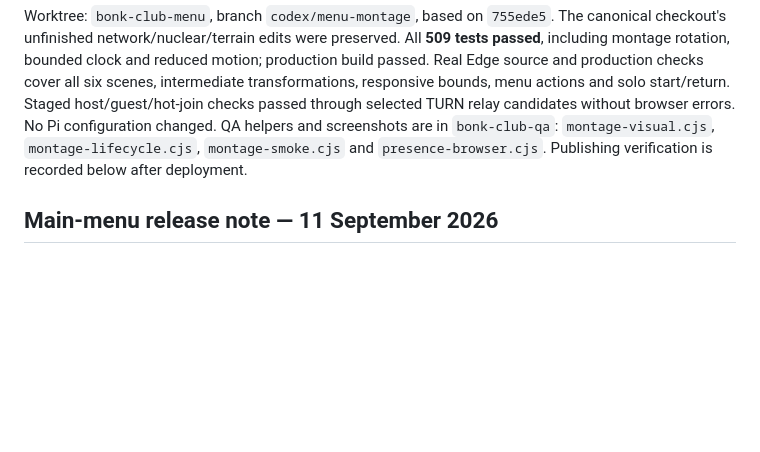
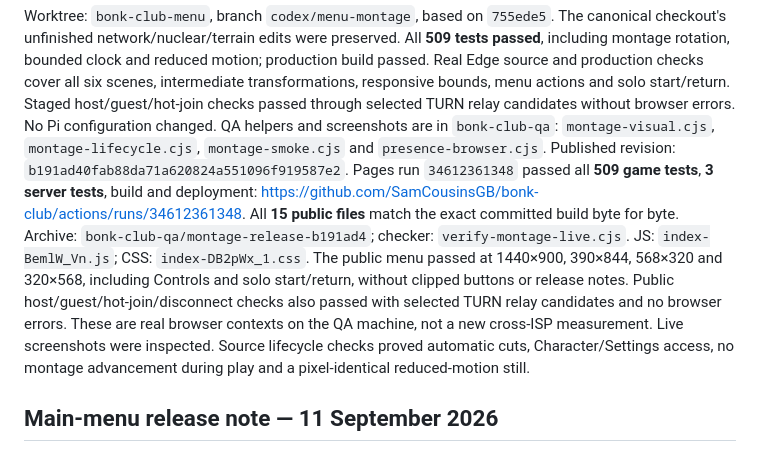
Before and after one commit to SamCousinsGB/bonk-club, a Markdown page: docs/HANDOFF.md, the part around the change. GitHub-like rendering; blank space fills up the shorter version.

Commit message:
Record verified menu montage release [skip ci]

```diff
--- a/docs/HANDOFF.md
+++ b/docs/HANDOFF.md
@@ -63,7 +63,19 @@ and solo start/return. Staged host/guest/hot-join checks passed through selected
 TURN relay candidates without browser errors. No Pi configuration changed.
 QA helpers and screenshots are in `bonk-club-qa`: `montage-visual.cjs`,
 `montage-lifecycle.cjs`, `montage-smoke.cjs` and `presence-browser.cjs`.
-Publishing verification is recorded below after deployment.
+Published revision: `b191ad40fab88da71a620824a551096f919587e2`.
+Pages run `34612361348` passed all **509 game tests**, **3 server tests**, build
+and deployment: https://github.com/SamCousinsGB/bonk-club/actions/runs/34612361348.
+All **15 public files** match the exact committed build byte for byte. Archive:
+`bonk-club-qa/montage-release-b191ad4`; checker: `verify-montage-live.cjs`.
+JS: `index-BemlW_Vn.js`; CSS: `index-DB2pWx_1.css`.
+The public menu passed at 1440×900, 390×844, 568×320 and 320×568, including
+Controls and solo start/return, without clipped buttons or release notes.
+Public host/guest/hot-join/disconnect checks also passed with selected TURN
+relay candidates and no browser errors. These are real browser contexts on
+the QA machine, not a new cross-ISP measurement. Live screenshots were inspected.
+Source lifecycle checks proved automatic cuts, Character/Settings access,
+no montage advancement during play and a pixel-identical reduced-motion still.
 
 ## Main-menu release note — 11 September 2026
 
```
